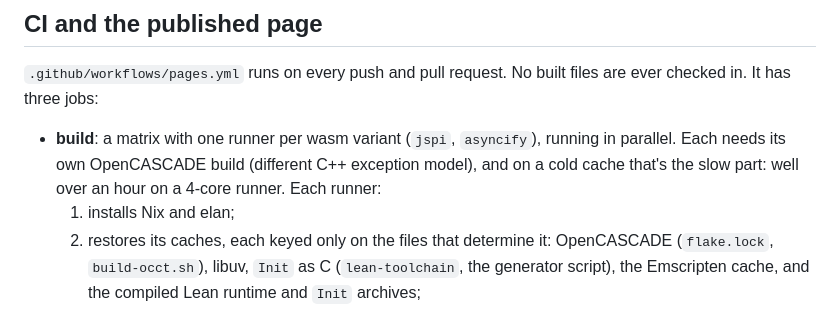
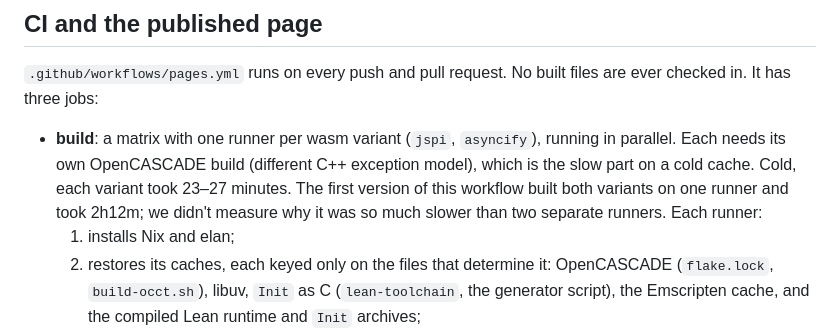
Before and after one commit to lancelet/wgpu-lean-gears, a Markdown page: README.md, the part around the change. Drawn GitHub-style.

Commit message:
README: measured CI build times
Co-Authored-By: Claude Opus 5.5 <noreply@anthropic.com>

```diff
--- a/README.md
+++ b/README.md
@@ -93,8 +93,10 @@ files are ever checked in. It has three jobs:
 
 * **build**: a matrix with one runner per wasm variant (`jspi`, `asyncify`),
   running in parallel. Each needs its own OpenCASCADE build (different C++
-  exception model), and on a cold cache that's the slow part: well over an
-  hour on a 4-core runner. Each runner:
+  exception model), which is the slow part on a cold cache. Cold, each
+  variant took 23–27 minutes. The first version of this workflow built both
+  variants on one runner and took 2h12m; we didn't measure why it was so much
+  slower than two separate runners. Each runner:
   1. installs Nix and elan;
   2. restores its caches, each keyed only on the files that determine it:
      OpenCASCADE (`flake.lock`, `build-occt.sh`), libuv, `Init` as C
```
